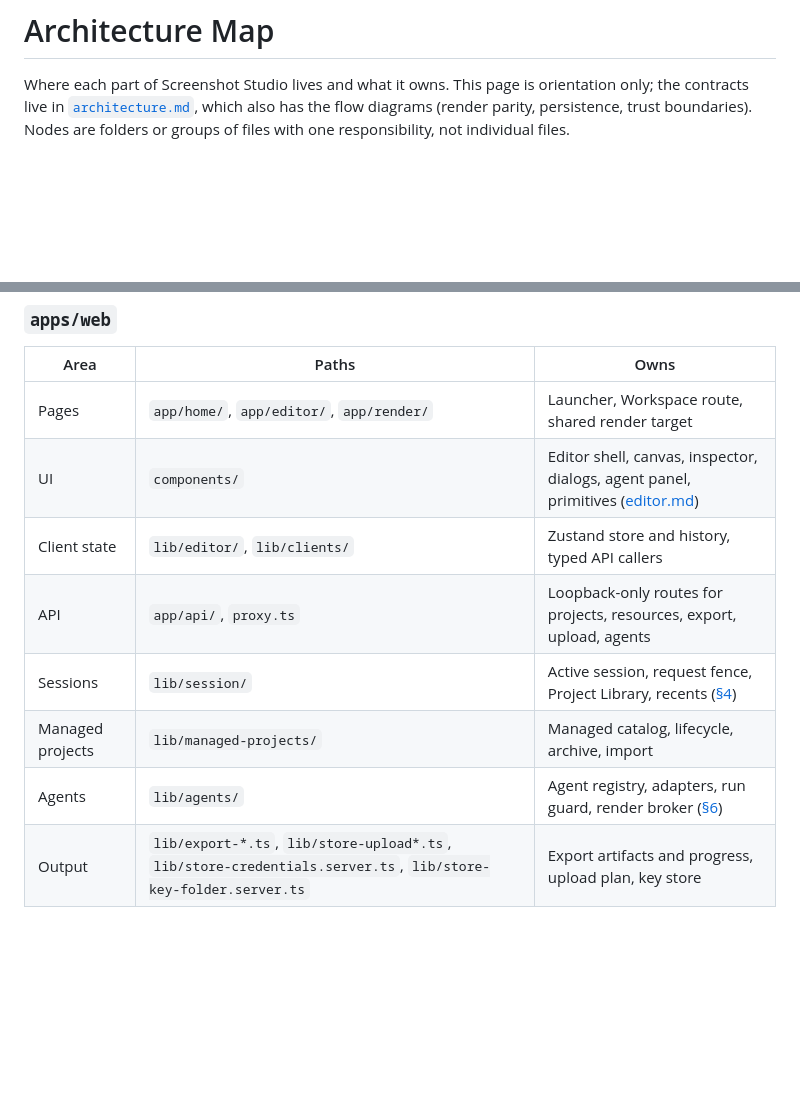
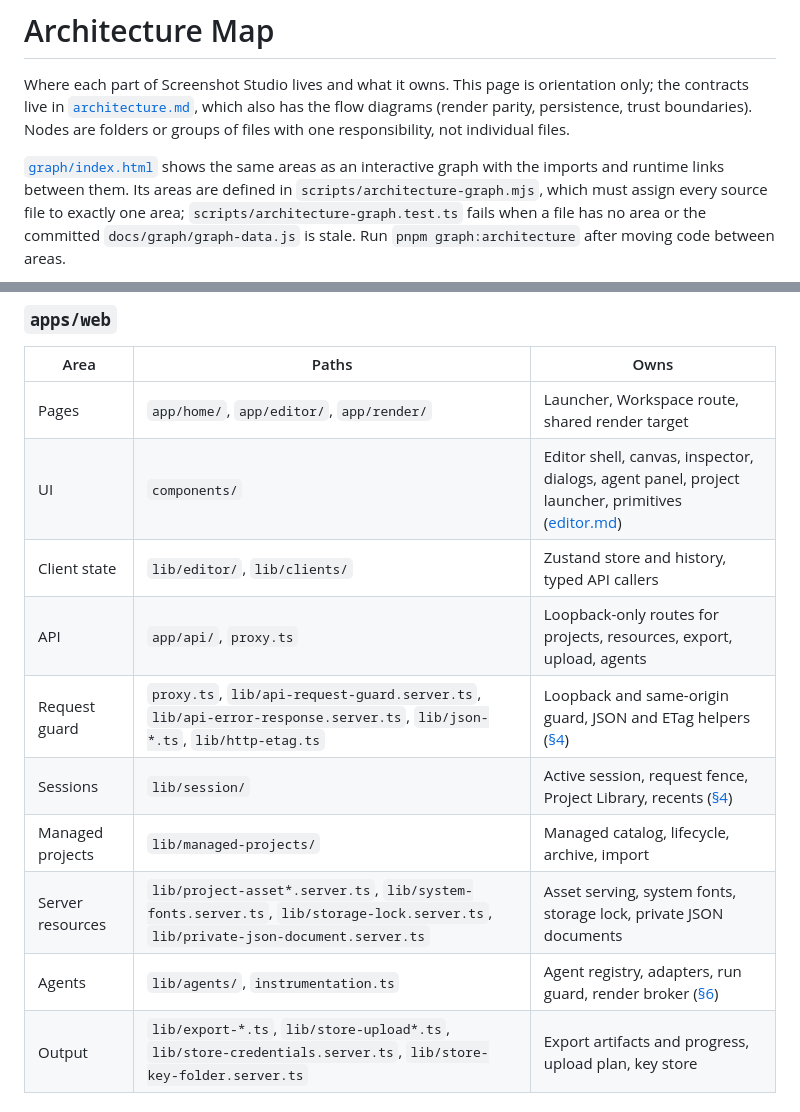
Before and after one commit to VitaliiDeveloper/Screenshot-Studio, a Markdown page: docs/architecture-map.md, 2 parts joined by grey strips. Rendered like a GitHub page; blank space fills up the shorter version.

````diff
--- a/docs/architecture-map.md
+++ b/docs/architecture-map.md
@@ -4,6 +4,12 @@ Where each part of Screenshot Studio lives and what it owns. This page is orient
 contracts live in [`architecture.md`](architecture.md), which also has the flow diagrams (render
 parity, persistence, trust boundaries). Nodes are folders or groups of files with one
 responsibility, not individual files.
+
+[`graph/index.html`](graph/index.html) shows the same areas as an interactive graph with the imports
+and runtime links between them. Its areas are defined in `scripts/architecture-graph.mjs`, which must
+assign every source file to exactly one area; `scripts/architecture-graph.test.ts` fails when a file
+has no area or the committed `docs/graph/graph-data.js` is stale. Run `pnpm graph:architecture` after
+moving code between areas.
 
 ```mermaid
 flowchart TB
@@ -123,12 +132,14 @@ The map shows placement only. How the packages depend on each other is in
 | Area | Paths | Owns |
 |---|---|---|
 | Pages | `app/home/`, `app/editor/`, `app/render/` | Launcher, Workspace route, shared render target |
-| UI | `components/` | Editor shell, canvas, inspector, dialogs, agent panel, primitives ([editor.md](editor.md)) |
+| UI | `components/` | Editor shell, canvas, inspector, dialogs, agent panel, project launcher, primitives ([editor.md](editor.md)) |
 | Client state | `lib/editor/`, `lib/clients/` | Zustand store and history, typed API callers |
 | API | `app/api/`, `proxy.ts` | Loopback-only routes for projects, resources, export, upload, agents |
+| Request guard | `proxy.ts`, `lib/api-request-guard.server.ts`, `lib/api-error-response.server.ts`, `lib/json-*.ts`, `lib/http-etag.ts` | Loopback and same-origin guard, JSON and ETag helpers ([§4](architecture.md#4-project-sources-sessions-and-persistence)) |
 | Sessions | `lib/session/` | Active session, request fence, Project Library, recents ([§4](architecture.md#4-project-sources-sessions-and-persistence)) |
 | Managed projects | `lib/managed-projects/` | Managed catalog, lifecycle, archive, import |
-| Agents | `lib/agents/` | Agent registry, adapters, run guard, render broker ([§6](architecture.md#6-interfaces-for-people-and-tools)) |
+| Server resources | `lib/project-asset*.server.ts`, `lib/system-fonts.server.ts`, `lib/storage-lock.server.ts`, `lib/private-json-document.server.ts` | Asset serving, system fonts, storage lock, private JSON documents |
+| Agents | `lib/agents/`, `instrumentation.ts` | Agent registry, adapters, run guard, render broker ([§6](architecture.md#6-interfaces-for-people-and-tools)) |
 | Output | `lib/export-*.ts`, `lib/store-upload*.ts`, `lib/store-credentials.server.ts`, `lib/store-key-folder.server.ts` | Export artifacts and progress, upload plan, key store |
 
 ### Repository root
````
Also changed, not shown: other parts of docs/architecture-map.md (+3 -0 lines), README.md (+7 -0 lines), docs/architecture.md (+2 -1 lines), docs/images/readme/architecture-graph.png (added), 7 other files.
